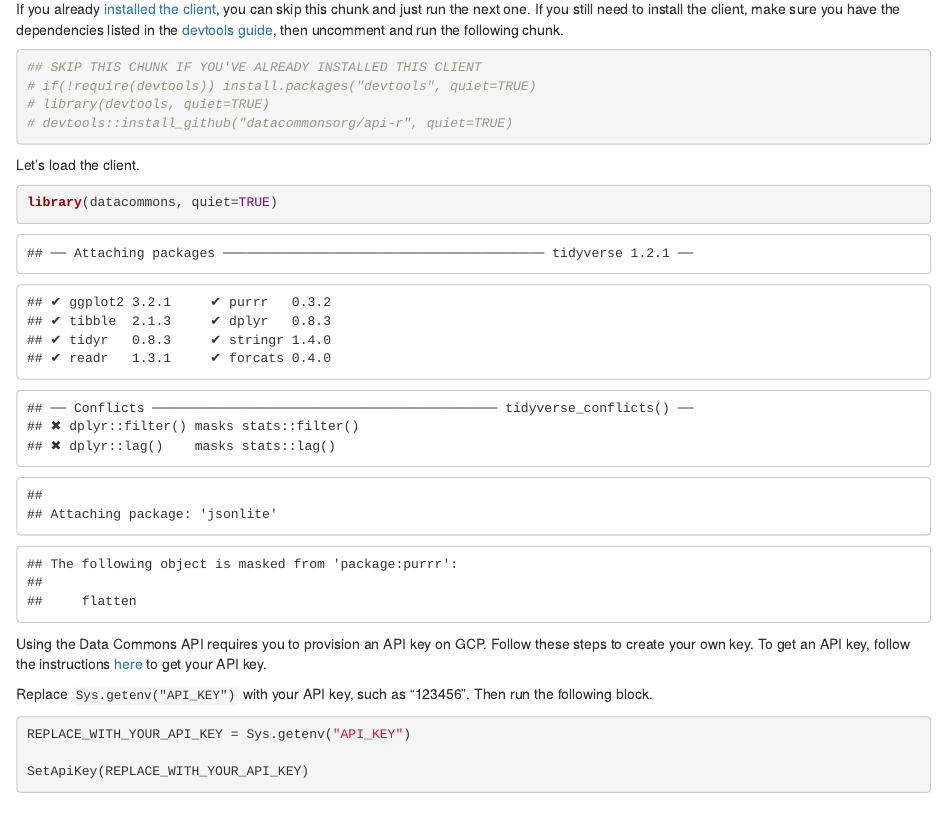
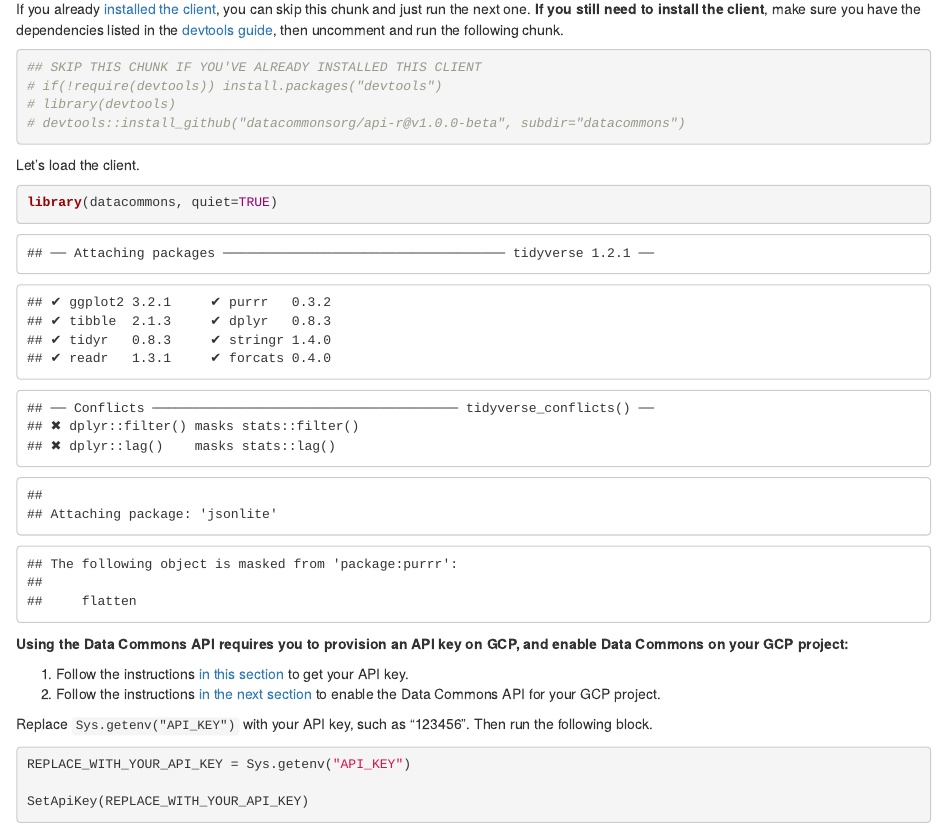
Before and after one commit to datacommonsorg/api-r, an R Markdown document (notebooks/demo-notebook.Rmd): the page in a window 1100 px wide, from 370 px down. The pictures show the output file notebooks/demo-notebook.html that the author committed with the source, opened offline.

Commit message:
update notebook and readme for enable API after getting API key; update install commands in notebook (#7)

````diff
--- a/notebooks/demo-notebook.Rmd
+++ b/notebooks/demo-notebook.Rmd
@@ -30,12 +30,12 @@
 
 This tutorial introduces the Data Commons open knowledge graph and discusses how to programmatically access its data through the R API Client.
 
-If you already [installed the client](https://github.com/datacommonsorg/api-r/blob/master/README.md#installing), you can skip this chunk and just run the next one. If you still need to install the client, make sure you have the dependencies listed in the [devtools guide](https://www.rstudio.com/products/rpackages/devtools/), then uncomment and run the following chunk.
+If you already [installed the client](https://github.com/datacommonsorg/api-r/blob/master/README.md#installing), you can skip this chunk and just run the next one. **If you still need to install the client**, make sure you have the dependencies listed in the [devtools guide](https://www.rstudio.com/products/rpackages/devtools/), then uncomment and run the following chunk.
 ```{r}
 ## SKIP THIS CHUNK IF YOU'VE ALREADY INSTALLED THIS CLIENT
-# if(!require(devtools)) install.packages("devtools", quiet=TRUE)
-# library(devtools, quiet=TRUE)
-# devtools::install_github("datacommonsorg/api-r", quiet=TRUE)
+# if(!require(devtools)) install.packages("devtools")
+# library(devtools)
+# devtools::install_github("datacommonsorg/api-r@v1.0.0-beta", subdir="datacommons")
 ```
 
 Let's load the client.
@@ -44,7 +44,10 @@
 ```
 
 
-Using the Data Commons API requires you to provision an API key on GCP. Follow these steps to create your own key. To get an API key, follow the instructions [here](https://datacommons.readthedocs.io/en/latest/started.html#creating-an-api-key) to get your API key.
+**Using the Data Commons API requires you to provision an API key on GCP, and enable Data Commons on your GCP project:**
+
+1. Follow the instructions [in this section](https://datacommons.readthedocs.io/en/latest/started.html#creating-an-api-key) to get your API key.
+1. Follow the instructions [in the next section](https://datacommons.readthedocs.io/en/latest/started.html#enable-the-data-commons-api) to enable the Data Commons API for your GCP project.
 
 Replace `Sys.getenv("API_KEY")` with your API key, such as "123456". Then run the following block.
 
````
Also changed, not shown: README.md, notebooks/demo-notebook.html, notebooks/demo-notebook.pdf.
